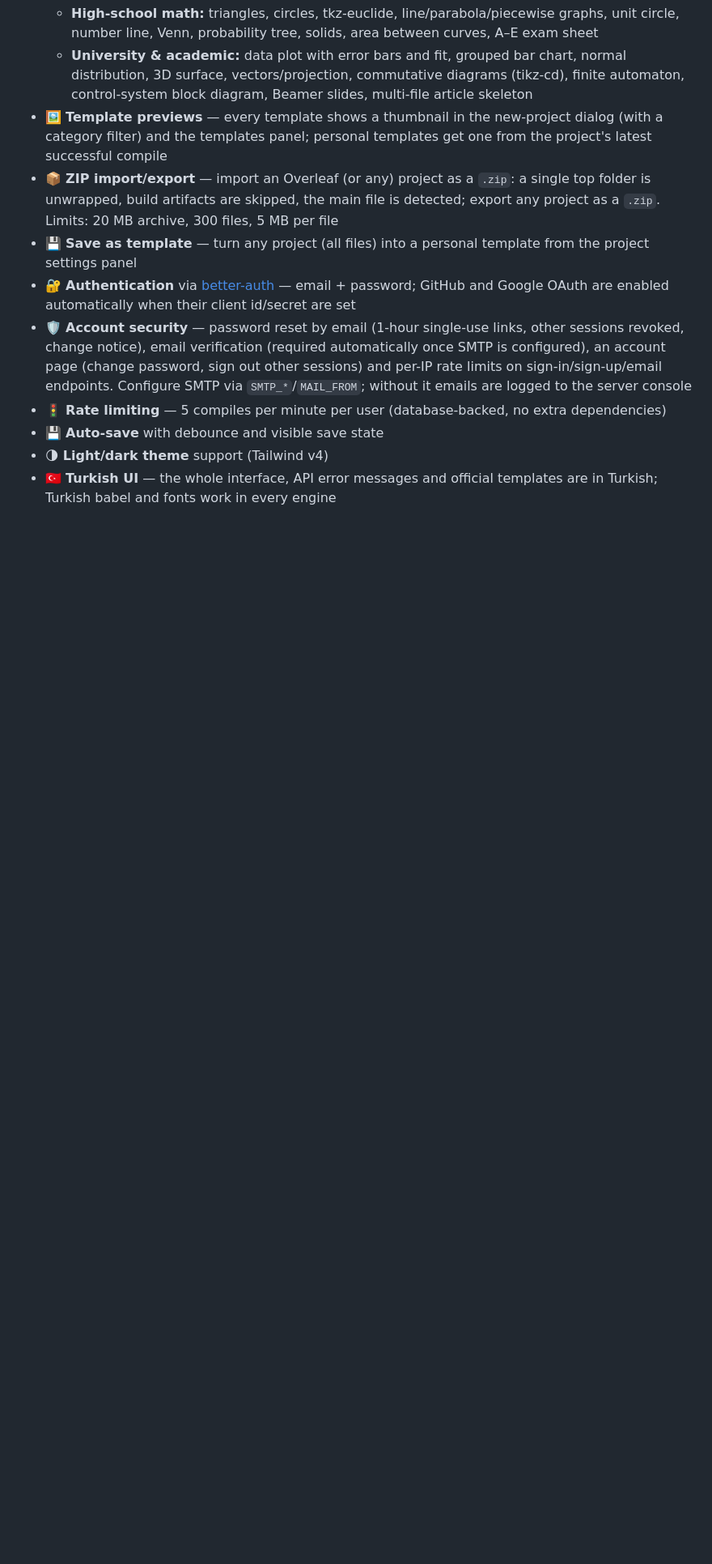
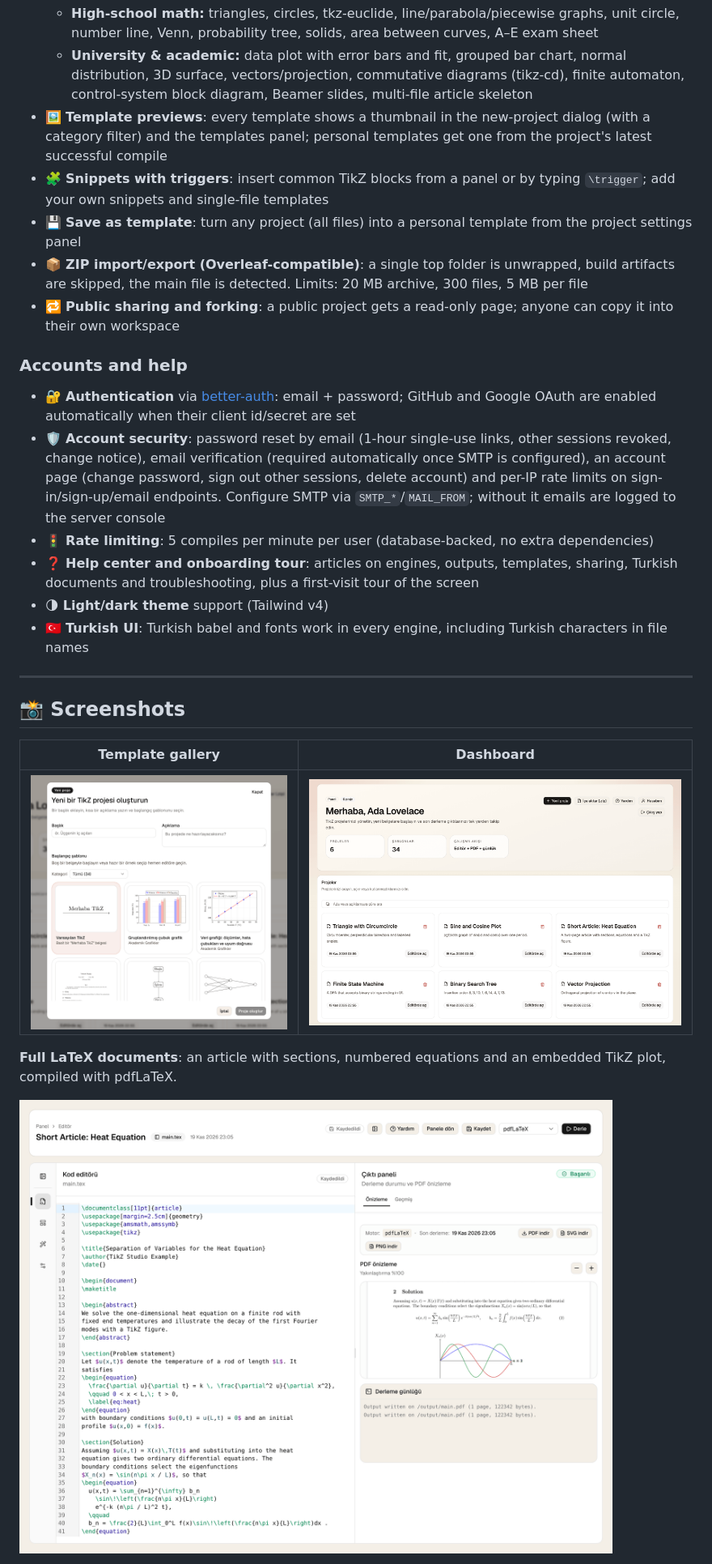
Before and after one commit to yucel-yilmaz/tikzstudio, a Markdown page: README.md, the part around one of its changes. Shown at 81% size. GitHub-like rendering; pictures changed too: site/screenshots/article-editor.png (added), site/screenshots/dashboard.png (added), site/screenshots/template-gallery.png (added); blank space fills up the shorter version.

```diff
--- a/README.md
+++ b/README.md
@@ -23,11 +35,29 @@ A modern, browser-based LaTeX editor focused on **TikZ** diagrams and multi-file
   - **High-school math:** triangles, circles, tkz-euclide, line/parabola/piecewise graphs, unit circle, number line, Venn, probability tree, solids, area between curves, A–E exam sheet
   - **University & academic:** data plot with error bars and fit, grouped bar chart, normal distribution, 3D surface, vectors/projection, commutative diagrams (tikz-cd), finite automaton, control-system block diagram, Beamer slides, multi-file article skeleton
-- 🖼️ **Template previews** — every template shows a thumbnail in the new-project dialog (with a category filter) and the templates panel; personal templates get one from the project's latest successful compile
-- 📦 **ZIP import/export** — import an Overleaf (or any) project as a `.zip`: a single top folder is unwrapped, build artifacts are skipped, the main file is detected; export any project as a `.zip`. Limits: 20 MB archive, 300 files, 5 MB per file
-- 💾 **Save as template** — turn any project (all files) into a personal template from the project settings panel
-- 🔐 **Authentication** via [better-auth](https://www.better-auth.com/) — email + password; GitHub and Google OAuth are enabled automatically when their client id/secret are set
-- 🛡️ **Account security** — password reset by email (1-hour single-use links, other sessions revoked, change notice), email verification (required automatically once SMTP is configured), an account page (change password, sign out other sessions) and per-IP rate limits on sign-in/sign-up/email endpoints. Configure SMTP via `SMTP_*`/`MAIL_FROM`; without it emails are logged to the server console
-- 🚦 **Rate limiting** — 5 compiles per minute per user (database-backed, no extra dependencies)
-- 💾 **Auto-save** with debounce and visible save state
+- 🖼️ **Template previews**: every template shows a thumbnail in the new-project dialog (with a category filter) and the templates panel; personal templates get one from the project's latest successful compile
+- 🧩 **Snippets with triggers**: insert common TikZ blocks from a panel or by typing `\trigger`; add your own snippets and single-file templates
+- 💾 **Save as template**: turn any project (all files) into a personal template from the project settings panel
+- 📦 **ZIP import/export (Overleaf-compatible)**: a single top folder is unwrapped, build artifacts are skipped, the main file is detected. Limits: 20 MB archive, 300 files, 5 MB per file
+- 🔁 **Public sharing and forking**: a public project gets a read-only page; anyone can copy it into their own workspace
+
+### Accounts and help
+
+- 🔐 **Authentication** via [better-auth](https://www.better-auth.com/): email + password; GitHub and Google OAuth are enabled automatically when their client id/secret are set
+- 🛡️ **Account security**: password reset by email (1-hour single-use links, other sessions revoked, change notice), email verification (required automatically once SMTP is configured), an account page (change password, sign out other sessions, delete account) and per-IP rate limits on sign-in/sign-up/email endpoints. Configure SMTP via `SMTP_*`/`MAIL_FROM`; without it emails are logged to the server console
+- 🚦 **Rate limiting**: 5 compiles per minute per user (database-backed, no extra dependencies)
+- ❓ **Help center and onboarding tour**: articles on engines, outputs, templates, sharing, Turkish documents and troubleshooting, plus a first-visit tour of the screen
 - 🌗 **Light/dark theme** support (Tailwind v4)
-- 🇹🇷 **Turkish UI** — the whole interface, API error messages and official templates are in Turkish; Turkish babel and fonts work in every engine
+- 🇹🇷 **Turkish UI**: Turkish babel and fonts work in every engine, including Turkish characters in file names
+
+---
+
+## 📸 Screenshots
+
+| Template gallery | Dashboard |
+| --- | --- |
+| ![New project dialog with template thumbnails and a category filter](site/screenshots/template-gallery.png) | ![Dashboard with six English example projects](site/screenshots/dashboard.png) |
+
+**Full LaTeX documents**: an article with sections, numbered equations and an embedded TikZ plot, compiled with pdfLaTeX.
+
+![Editor with a heat-equation article and its compiled PDF](site/screenshots/article-editor.png)
+
```
Also changed, not shown: other parts of README.md (+43 -15 lines), site/screenshots/editor-preview.png (added), site/screenshots/mobile-editor.png (added), site/screenshots/public-share.png (added), 3 other files.
